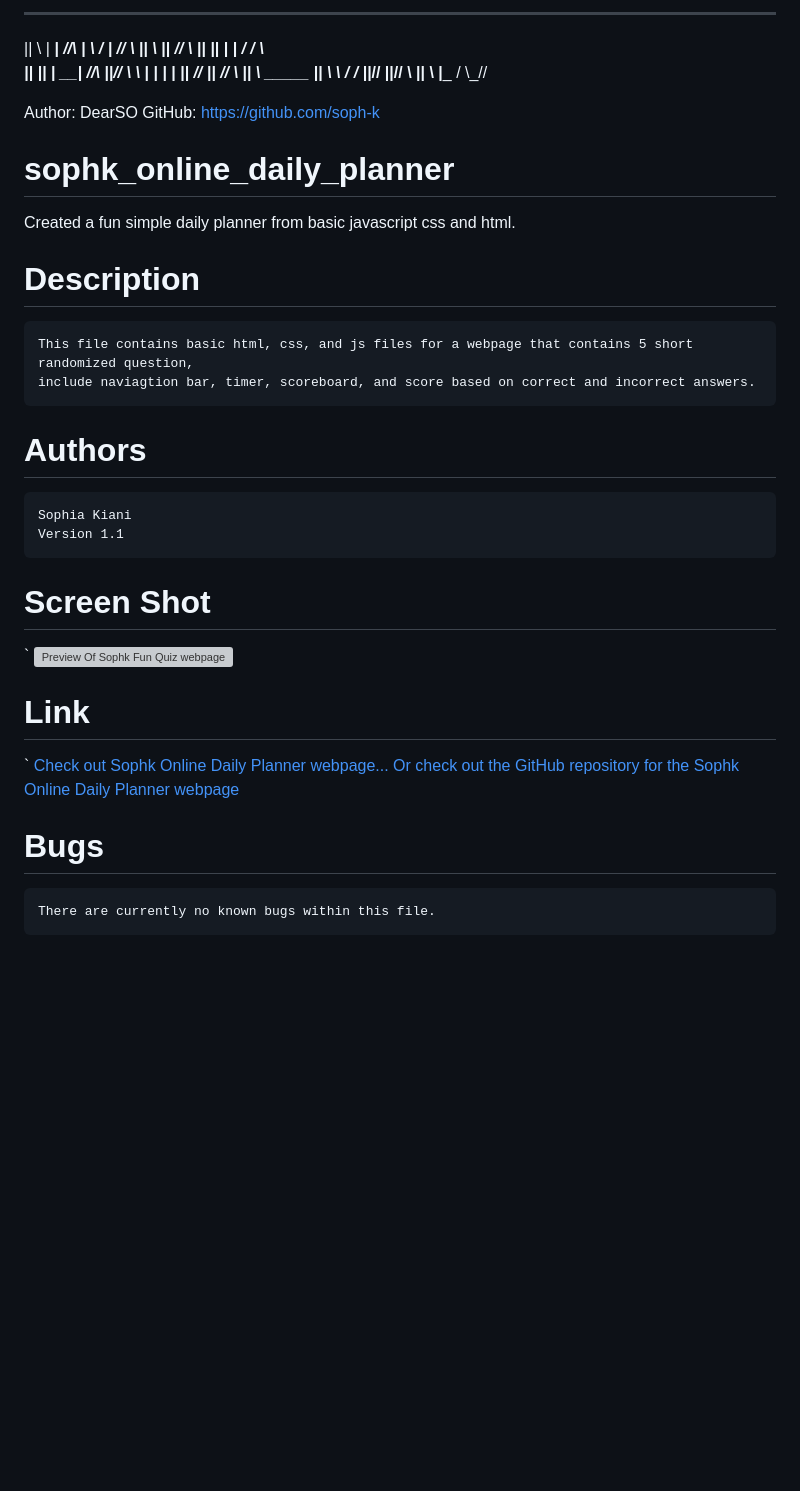
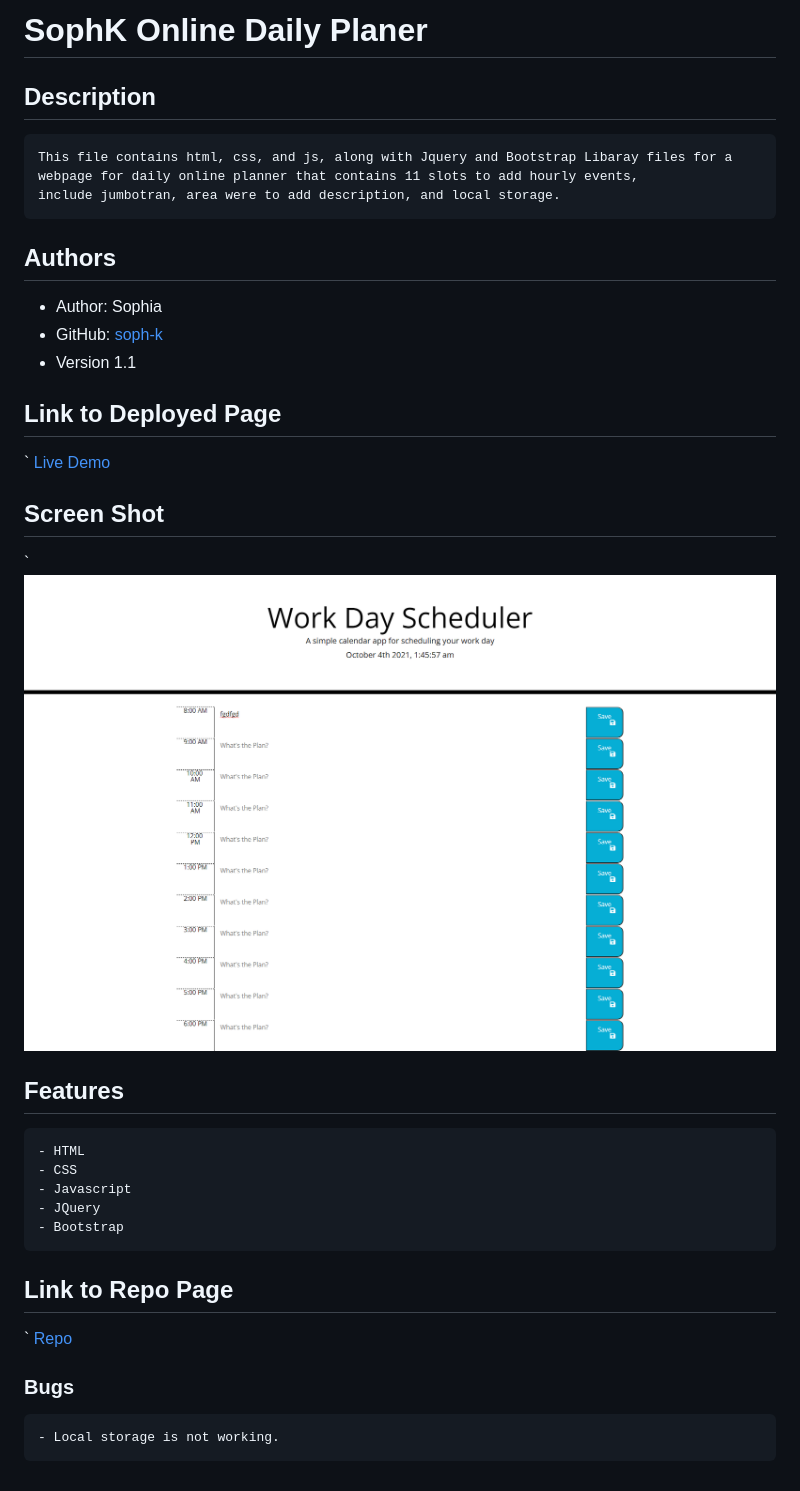
Before and after one commit to soph-k/online_daily_planner, a Markdown page: README.md, the part around the change. GitHub-like rendering; pictures changed too: assets/images/screenshot.png (added); blank space fills up the shorter version; grey boxes are pictures that could not be loaded.

```diff
--- a/README.md
+++ b/README.md
@@ -1,42 +1,40 @@
-  _____      ______      __       ____       ____       _
-||     \\   | _____|    //\\     | ___\\   / ____|    // \\
-||      \\  ||__       //  \\    ||    || | |___    / /   \ \
-||       || | __|     //____\\   ||___//   \ ____\ | |     | |
-||      //  ||_____  //      \\  || \\     _____ || \ \   / /
-||_____//   |______|//        \\ ||   \\  |_____ /    \\_//
+# SophK Online Daily Planer
 
-Author: DearSO
-GitHub: https://github.com/soph-k
+## Description
+
+    This file contains html, css, and js, along with Jquery and Bootstrap Libaray files for a webpage for daily online planner that contains 11 slots to add hourly events,
+    include jumbotran, area were to add description, and local storage.
 
 
-# sophk_online_daily_planner
-
-  Created a fun simple daily planner from basic javascript css and html.
+## Authors
+   - Author: Sophia
+   - GitHub: [soph-k](https://github.com/soph-k)
+   - Version 1.1
 
 
-# Description
-
-    This file contains basic html, css, and js files for a webpage that contains 5 short randomized question,
-    include naviagtion bar, timer, scoreboard, and score based on correct and incorrect answers.
+##  Link to Deployed Page
+`
+    [Live Demo](https://soph-k.github.io/sophk_online_daily_planner/)
 
 
-# Authors
-
-    Sophia Kiani
-    Version 1.1
+## Screen Shot
+`
+    ![Preview Of Sophk Online Daily Planner webpage](./assets/images/screenshot.png)
 
 
-# Screen Shot
-`
-    ![Preview Of Sophk Fun Quiz webpage](./assets/images/sophk_fun_quiz_screenshot.png)
+## Features
+
+    - HTML
+    - CSS
+    - Javascript
+    - JQuery
+    - Bootstrap
 
 
-# Link
+## Link to Repo Page
 `
-    [Check out Sophk Online Daily Planner webpage...](https://soph-k.github.io/sophk_fun_quiz/)
-    [Or check out the GitHub repository for the Sophk Online Daily Planner webpage](https://github.com/soph-k/sophk_fun_quiz/)
+    [Repo](https://github.com/soph-k/sophk_online_daily_planner)
 
 
-# Bugs
-
-    There are currently no known bugs within this file.
+### Bugs
+    - Local storage is not working.
```
Also changed, not shown: 3 other files.
